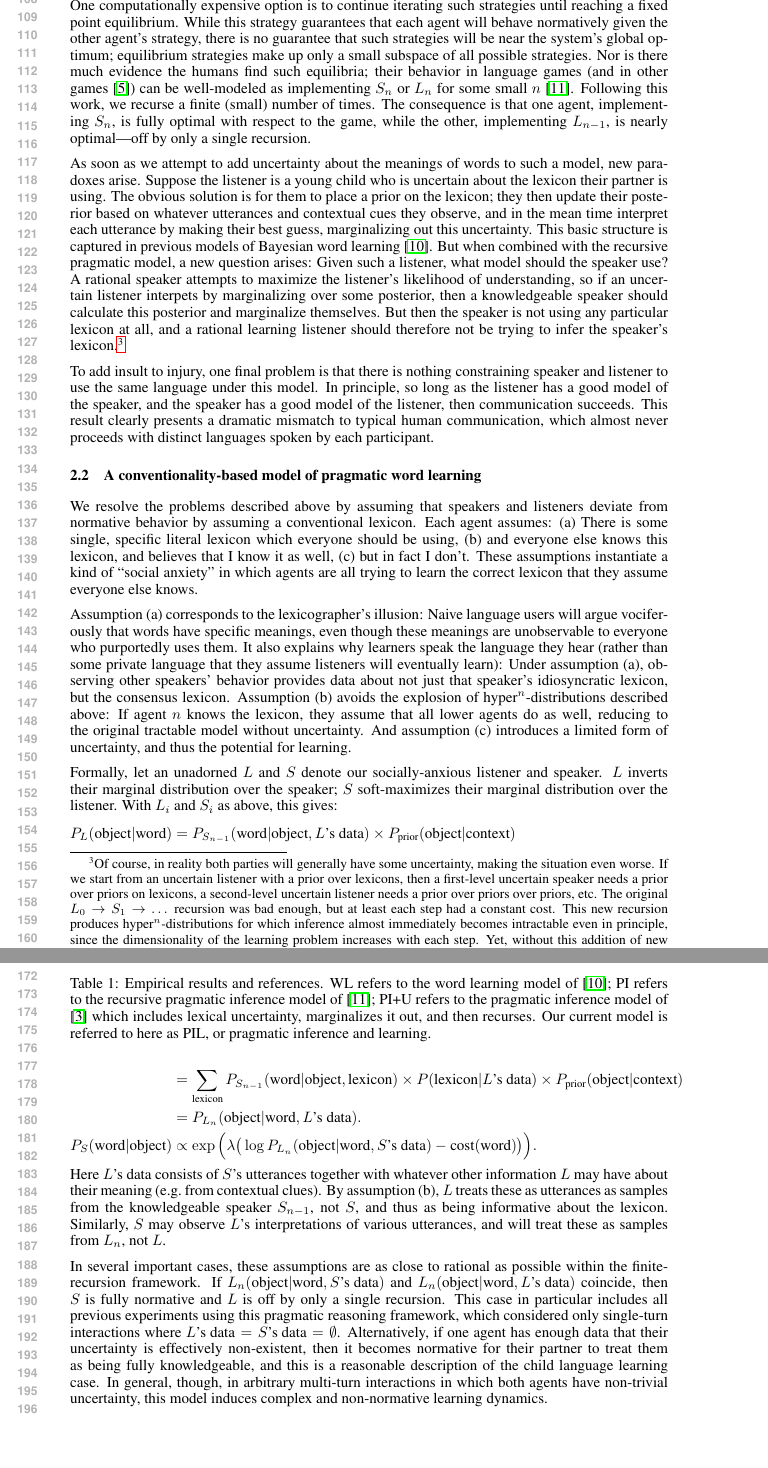
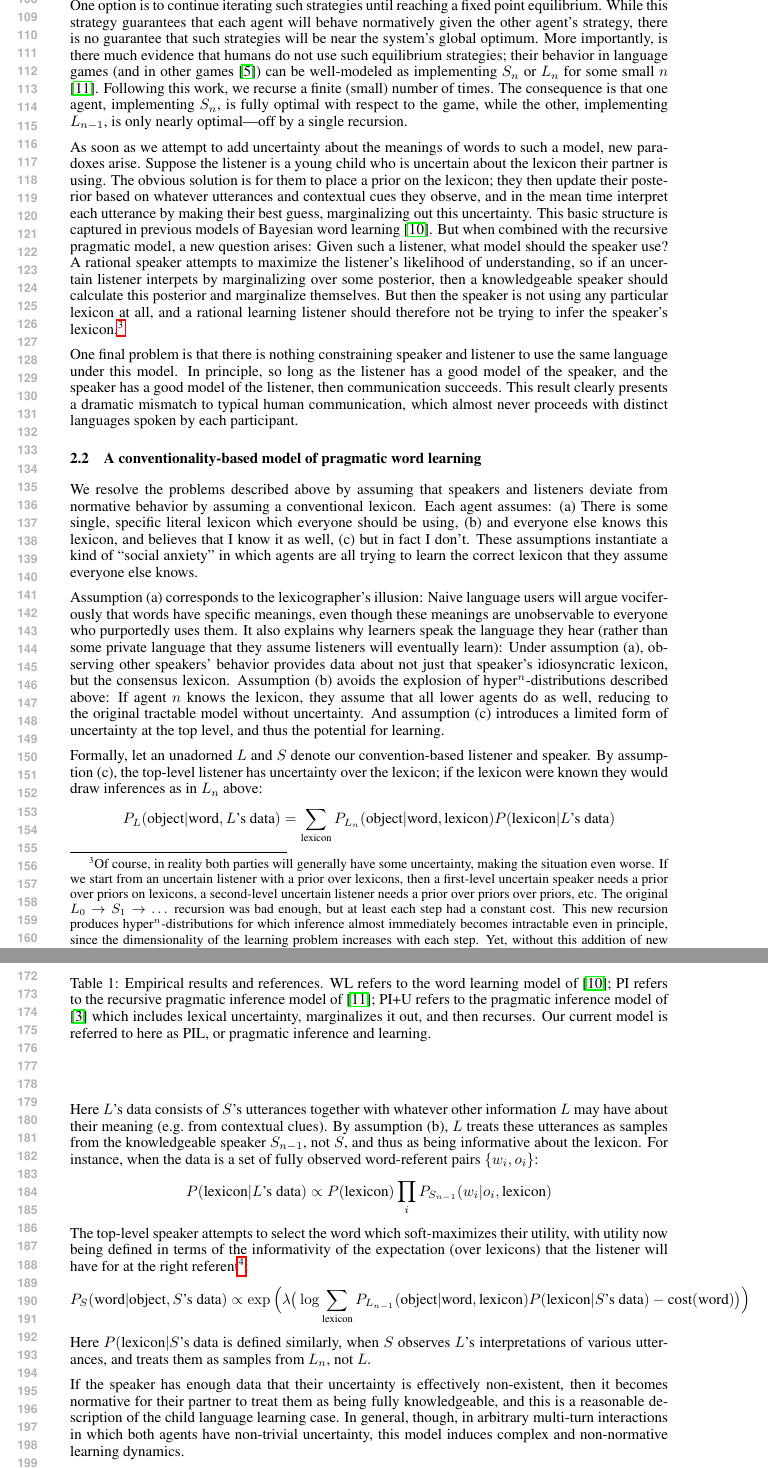
Before and after one commit to mcfrank/praglearn, a LaTeX paper (praglearn.tex): two parts of pages 3 and 4 of 9, joined at a grey line, cut so that both start at the same text, the shorter picture padded with empty space. Compiled offline with pdfLaTeX.

Commit message:
models ection

```diff
--- a/praglearn.tex
+++ b/praglearn.tex
@@ -37,7 +37,9 @@ Stanford, CA, USA \\
 \newcommand{\word}{\text{word}}
 \newcommand{\obj}{\text{object}}
 \newcommand{\lex}{\text{lexicon}}
-\newcommand{\prior}{P_{\text{prior}}(\obj | \text{context})}
+%\newcommand{\prior}{P_{\text{prior}}(\obj | \text{context})}
+\newcommand{\prior}{P_{\text{prior}}(\obj)}
+
 
 % \nipsfinalcopy % Uncomment for camera-ready version
 
@@ -187,19 +192,18 @@ longer optimal for speakers to implement strategy $S_1$; instead, they
 should implement strategy $S_3$ which soft-maximizes $P_{L_2}$ instead
 of $P_{L_0}$. And then listeners ought to implement $L_4$, and so on.
 
-One computationally expensive option is to continue iterating such
+One option is to continue iterating such
 strategies until reaching a fixed point equilibrium. While this
 strategy guarantees that each agent will behave normatively given the
 other agent's strategy, there is no guarantee that such strategies
-will be near the system's global optimum; equilibrium strategies make
-up only a small subspace of all possible strategies. Nor is there much
-evidence the humans find such equilibria; their behavior in language
+will be near the system's global optimum. More importantly, is there much
+evidence that humans do not use such equilibrium strategies; their behavior in language
 games (and in other games \cite{camerer2004}) can be well-modeled as
 implementing $S_n$ or $L_n$ for some small $n$
 \cite{frank2012}. Following this work, we recurse a finite (small)
 number of times. The consequence is that one agent, implementing
 $S_n$, is fully optimal with respect to the game, while the other,
-implementing $L_{n-1}$, is nearly optimal---off by only a single
+implementing $L_{n-1}$, is only nearly optimal---off by a single
 recursion.
 
 As soon as we attempt to add uncertainty about the meanings of words
@@ -240,7 +244,7 @@ therefore not be trying to infer the speaker's lexicon.\footnote{Of
 % nothing for the listener to learn from the speaker's
 % behavior.
 
-To add insult to injury, one final problem is that there is nothing
+One final problem is that there is nothing
 constraining speaker and listener to use the same language under this
 model. In principle, so long as the listener has a good model of the
 speaker, and the speaker has a good model of the listener, then
@@ -281,36 +285,50 @@ avoids the explosion of hyper$^n$-distributions described above: If
 agent $n$ knows the lexicon, they assume that all lower agents do as
 well, reducing to the original tractable model without
 uncertainty. And assumption (c) introduces a limited form of
-uncertainty, and thus the potential for learning.
+uncertainty at the top level, and thus the potential for learning.
 % Everything else follows by applying standard Bayesian reasoning
 % given these assumptions.
 
-Formally, let an unadorned $L$ and $S$ denote our socially-anxious
-listener and speaker. $L$ inverts their marginal distribution over the
-speaker; $S$ soft-maximizes their marginal distribution over the
-listener. With $L_i$ and $S_i$ as above, this gives:
+Formally, let an unadorned $L$ and $S$ denote our convention-based
+listener and speaker. By assumption (c), the top-level listener has uncertainty over the lexicon; if the lexicon were known they would draw inferences as in $L_n$ above:
+%\begin{align*}
+%  P_L(\obj | \word) &= P_{S_{n-1}}(\word | \obj, \text{$L$'s data}) \times \prior \\
+%    &= \sum_\lex P_{S_{n-1}}(\word | \obj, \lex) \times P(\lex | \text{$L$'s data}) \times \prior. \\
+%    &= P_{L_n}(\obj | \word, \text{$L$'s data}). \\
+%  P_S(\word | \obj) &\propto \exp\Big(\lambda \big(\log P_{L_n}(\obj | \word, \text{$S$'s data}) - \text{cost}(\word)\big)\Big).
+%\end{align*}
+%
 \begin{align*}
-  P_L(\obj | \word) &= P_{S_{n-1}}(\word | \obj, \text{$L$'s data}) \times \prior \\
-    &= \sum_\lex P_{S_{n-1}}(\word | \obj, \lex) \times P(\lex | \text{$L$'s data}) \times \prior \\
-    &= P_{L_n}(\obj | \word, \text{$L$'s data}). \\
-  P_S(\word | \obj) &\propto \exp\Big(\lambda \big(\log P_{L_n}(\obj | \word, \text{$S$'s data}) - \text{cost}(\word)\big)\Big).
+  P_L(\obj | \word, \text{$L$'s data}) &=  \sum_\lex P_{L_n}(\obj | \word, \lex) P(\lex | \text{$L$'s data}) \\
 \end{align*}
 Here $L$'s data consists of $S$'s utterances together with whatever
 other information $L$ may have about their meaning (e.g.~from
-contextual clues). By assumption (b), $L$ treats these as utterances
+contextual clues).
+By assumption (b), $L$ treats these  utterances
 as samples from the knowledgeable speaker $S_{n-1}$, not $S$, and thus
-as being informative about the lexicon. Similarly, $S$ may observe
-$L$'s interpretations of various utterances, and will treat these as
+as being informative about the lexicon. For instance, when the data is a set of fully observed
+word-referent pairs $\{w_i, o_i\}$:
+\begin{align*}
+  P(\lex | \text{$L$'s data}) \propto P(\lex) \prod_i P_{S_{n-1}}(w_i|o_i,  \lex)
+\end{align*}
+The top-level speaker attempts to select the word which soft-maximizes their utility, with utility now being defined in terms of the informativity of the expectation (over lexicons) that the listener will have for at the right referent\footnote{An alternative model would have the speaker take the expectation over informativity, instead of the informativity of the expectation.}:
+\begin{align*}
+  P_S(\word | \obj, \text{$S$'s data}) &\propto \exp\Big(\lambda \big(\log  \sum_\lex P_{L_{n-1}}(\obj | \word, \lex) P(\lex|\text{$S$'s data}) - \text{cost}(\word)\big)\Big)
+\end{align*}
+Here $P(\lex|\text{$S$'s data}$ is defined similarly, when $S$ observes
+$L$'s interpretations of various utterances, and treats them as
 samples from $L_n$, not $L$.
 
-In several important cases, these assumptions are as close to rational
-as possible within the finite-recursion framework. If $L_n(\obj |
-\word, \text{$S$'s data})$ and $L_n(\obj | \word, \text{$L$'s data})$
-coincide, then $S$ is fully normative and $L$ is off by only a single
-recursion. This case in particular includes all previous experiments
-using this pragmatic reasoning framework, which considered only
-single-turn interactions where $\text{$L$'s data} = \text{$S$'s data}
-= \emptyset$. Alternatively, if one agent has enough data that their
+%In several important cases, these assumptions are as close to rational
+%as possible within the finite-recursion framework. If $L_n(\obj |
+%\word, \text{$S$'s data})$ and $L_n(\obj | \word, \text{$L$'s data})$
+%coincide, then $S$ is fully normative and $L$ is off by only a single
+%recursion. This case in particular includes all previous experiments
+%using this pragmatic reasoning framework, which considered only
+%single-turn interactions where $\text{$L$'s data} = \text{$S$'s data}
+%= \emptyset$.
+
+If the speaker has enough data that their
 uncertainty is effectively non-existent, then it becomes normative for
 their partner to treat them as being fully knowledgeable, and this is
 a reasonable description of the child language learning case. In
```
Also changed, not shown: praglearn.tex (11 more changed lines).
